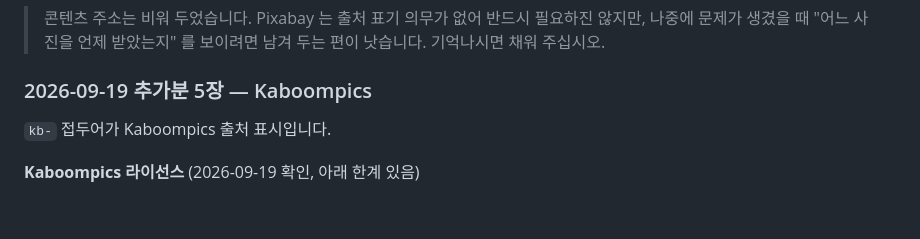
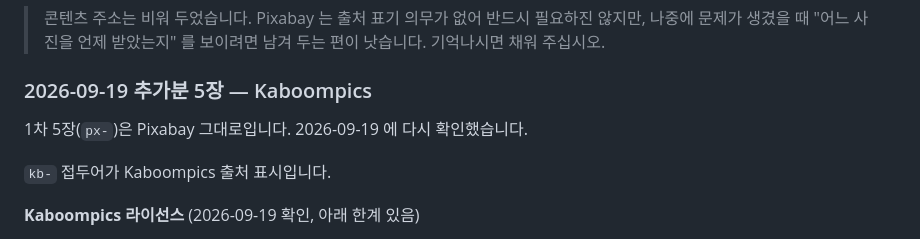
Before and after one commit to intoedu/mdmiraecell, a Markdown page: docs/이미지-출처.md, the part around the change. GitHub-like rendering; blank space fills up the shorter version.

```diff
--- a/docs/이미지-출처.md
+++ b/docs/이미지-출처.md
@@ -59,6 +59,8 @@
 
 ### 2026-09-19 추가분 5장 — Kaboompics
 
+1차 5장(`px-`)은 Pixabay 그대로입니다. 2026-09-19 에 다시 확인했습니다.
+
 `kb-` 접두어가 Kaboompics 출처 표시입니다.
 
 **Kaboompics 라이선스** (2026-09-19 확인, 아래 한계 있음)
```
Also changed, not shown: docs/병원-확인사항.md (+7 -5 lines).
